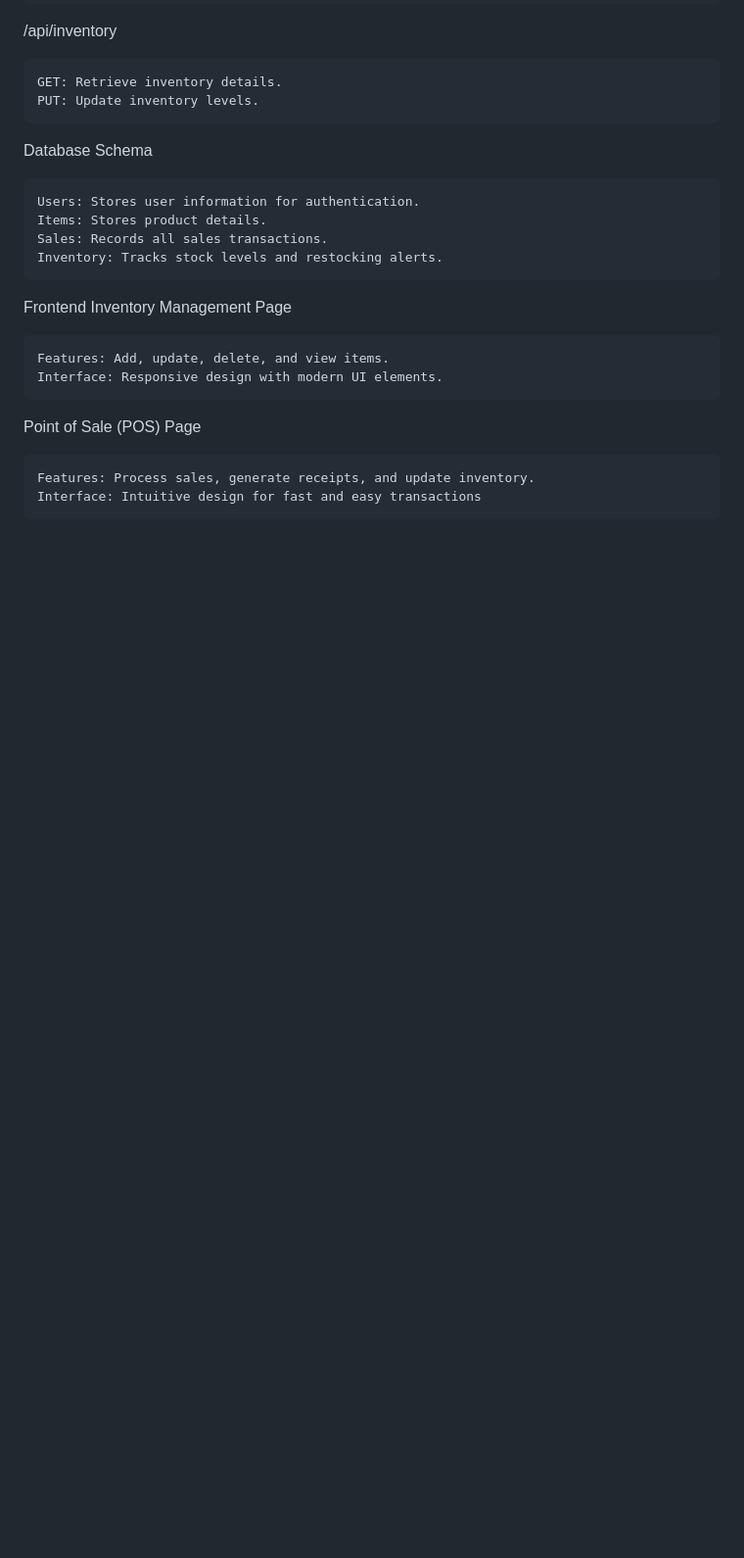
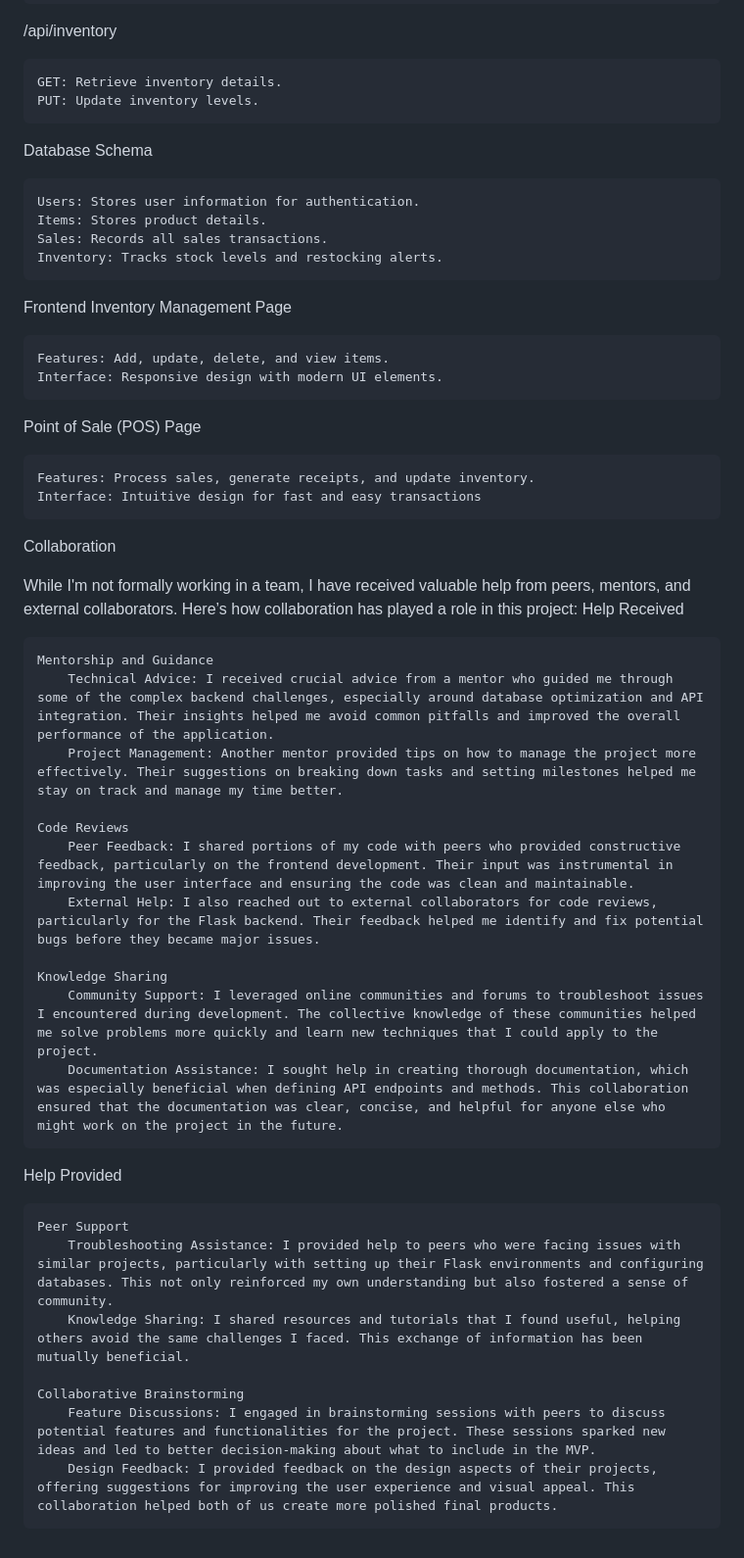
Before and after one commit to KingJ89/ALX-Project_pos_web_app, a Markdown page: README.md, the part around the change. Shown at 98% size. GitHub-like rendering; blank space fills up the shorter version.

Commit message:
Task Readme collaborators updated

```diff
--- a/README.md
+++ b/README.md
@@ -170,3 +170,30 @@ Point of Sale (POS) Page
 
     Features: Process sales, generate receipts, and update inventory.
     Interface: Intuitive design for fast and easy transactions
+
+Collaboration
+
+While I'm not formally working in a team, I have received valuable help from peers, mentors, and external collaborators. Here’s how collaboration has played a role in this project:
+Help Received
+
+    Mentorship and Guidance
+        Technical Advice: I received crucial advice from a mentor who guided me through some of the complex backend challenges, especially around database optimization and API integration. Their insights helped me avoid common pitfalls and improved the overall performance of the application.
+        Project Management: Another mentor provided tips on how to manage the project more effectively. Their suggestions on breaking down tasks and setting milestones helped me stay on track and manage my time better.
+
+    Code Reviews
+        Peer Feedback: I shared portions of my code with peers who provided constructive feedback, particularly on the frontend development. Their input was instrumental in improving the user interface and ensuring the code was clean and maintainable.
+        External Help: I also reached out to external collaborators for code reviews, particularly for the Flask backend. Their feedback helped me identify and fix potential bugs before they became major issues.
+
+    Knowledge Sharing
+        Community Support: I leveraged online communities and forums to troubleshoot issues I encountered during development. The collective knowledge of these communities helped me solve problems more quickly and learn new techniques that I could apply to the project.
+        Documentation Assistance: I sought help in creating thorough documentation, which was especially beneficial when defining API endpoints and methods. This collaboration ensured that the documentation was clear, concise, and helpful for anyone else who might work on the project in the future.
+
+Help Provided
+
+    Peer Support
+        Troubleshooting Assistance: I provided help to peers who were facing issues with similar projects, particularly with setting up their Flask environments and configuring databases. This not only reinforced my own understanding but also fostered a sense of community.
+        Knowledge Sharing: I shared resources and tutorials that I found useful, helping others avoid the same challenges I faced. This exchange of information has been mutually beneficial.
+
+    Collaborative Brainstorming
+        Feature Discussions: I engaged in brainstorming sessions with peers to discuss potential features and functionalities for the project. These sessions sparked new ideas and led to better decision-making about what to include in the MVP.
+        Design Feedback: I provided feedback on the design aspects of their projects, offering suggestions for improving the user experience and visual appeal. This collaboration helped both of us create more polished final products.
```
